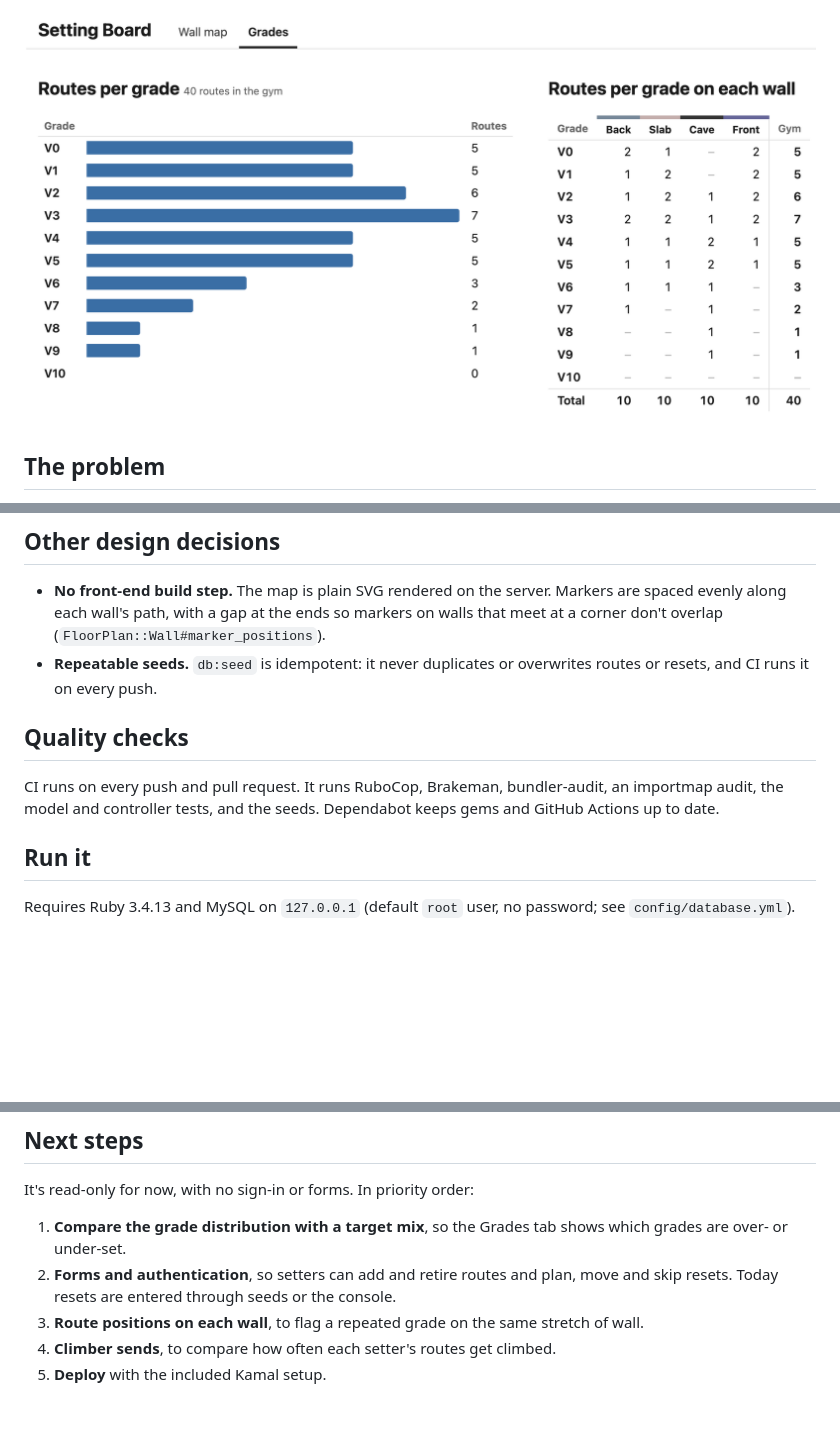
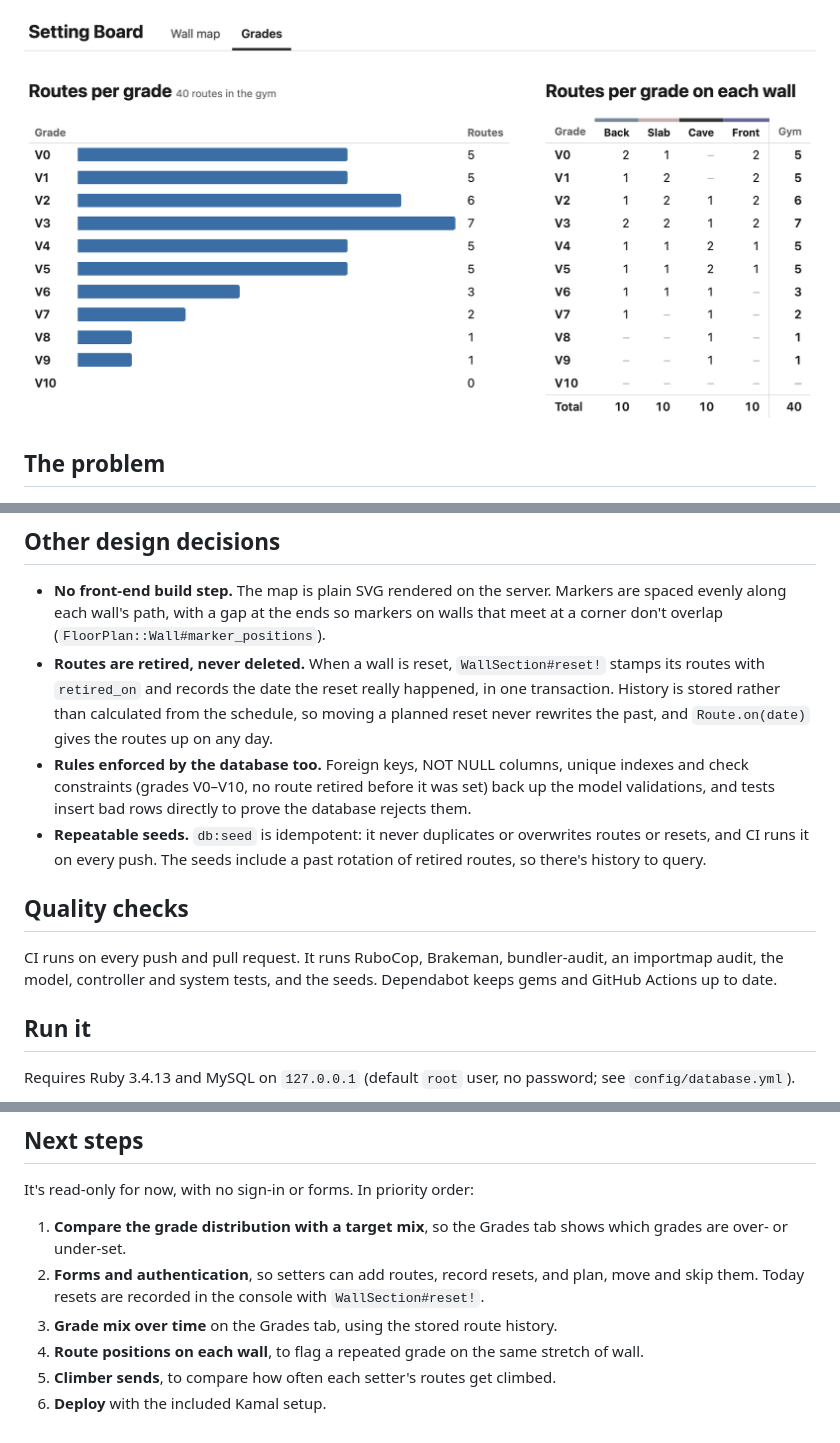
Before and after one commit to michellewai/SettingBoard, a Markdown page: README.md, 3 parts joined by grey strips. Rendered like a GitHub page; pictures changed too: docs/grades.png; blank space fills up the shorter version.

```diff
--- a/README.md
+++ b/README.md
@@ -22,11 +22,13 @@ Each week a climbing gym strips one wall and sets new routes on it. Head setters
 ## Other design decisions
 
 - **No front-end build step.** The map is plain SVG rendered on the server. Markers are spaced evenly along each wall's path, with a gap at the ends so markers on walls that meet at a corner don't overlap (`FloorPlan::Wall#marker_positions`).
-- **Repeatable seeds.** `db:seed` is idempotent: it never duplicates or overwrites routes or resets, and CI runs it on every push.
+- **Routes are retired, never deleted.** When a wall is reset, `WallSection#reset!` stamps its routes with `retired_on` and records the date the reset really happened, in one transaction. History is stored rather than calculated from the schedule, so moving a planned reset never rewrites the past, and `Route.on(date)` gives the routes up on any day.
+- **Rules enforced by the database too.** Foreign keys, NOT NULL columns, unique indexes and check constraints (grades V0–V10, no route retired before it was set) back up the model validations, and tests insert bad rows directly to prove the database rejects them.
+- **Repeatable seeds.** `db:seed` is idempotent: it never duplicates or overwrites routes or resets, and CI runs it on every push. The seeds include a past rotation of retired routes, so there's history to query.
 
 ## Quality checks
 
-CI runs on every push and pull request. It runs RuboCop, Brakeman, bundler-audit, an importmap audit, the model and controller tests, and the seeds. Dependabot keeps gems and GitHub Actions up to date.
+CI runs on every push and pull request. It runs RuboCop, Brakeman, bundler-audit, an importmap audit, the model, controller and system tests, and the seeds. Dependabot keeps gems and GitHub Actions up to date.
 
 ## Run it
 
@@ -44,7 +46,8 @@ Then open http://localhost:3000.
 It's read-only for now, with no sign-in or forms. In priority order:
 
 1. **Compare the grade distribution with a target mix**, so the Grades tab shows which grades are over- or under-set.
-2. **Forms and authentication**, so setters can add and retire routes and plan, move and skip resets. Today resets are entered through seeds or the console.
-3. **Route positions on each wall**, to flag a repeated grade on the same stretch of wall.
-4. **Climber sends**, to compare how often each setter's routes get climbed.
-5. **Deploy** with the included Kamal setup.
+2. **Forms and authentication**, so setters can add routes, record resets, and plan, move and skip them. Today resets are recorded in the console with `WallSection#reset!`.
+3. **Grade mix over time** on the Grades tab, using the stored route history.
+4. **Route positions on each wall**, to flag a repeated grade on the same stretch of wall.
+5. **Climber sends**, to compare how often each setter's routes get climbed.
+6. **Deploy** with the included Kamal setup.
```
Also changed, not shown: 1 other file.
